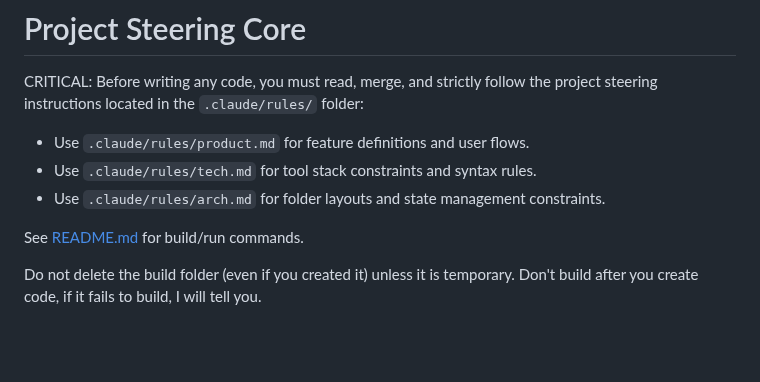
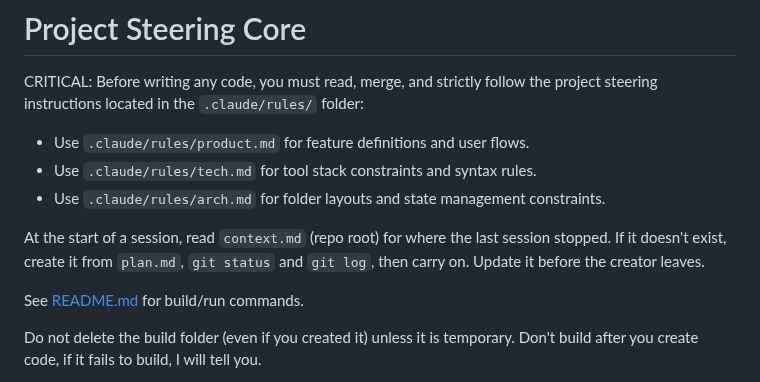
Before and after one commit to myshy13/sandboxNetwork, a Markdown page: CLAUDE.md, the part around the change. Drawn GitHub-style; blank space fills up the shorter version.

Commit message:
Added claude.md context.md usage rule

```diff
--- a/CLAUDE.md
+++ b/CLAUDE.md
@@ -5,6 +5,9 @@ CRITICAL: Before writing any code, you must read, merge, and strictly follow the
 - Use `.claude/rules/product.md` for feature definitions and user flows.
 - Use `.claude/rules/tech.md` for tool stack constraints and syntax rules.
 - Use `.claude/rules/arch.md` for folder layouts and state management constraints.
+
+At the start of a session, read `context.md` (repo root) for where the last session stopped. If it doesn't exist,
+create it from `plan.md`, `git status` and `git log`, then carry on. Update it before the creator leaves.
 
 See [README.md](README.md) for build/run commands.
 
```
